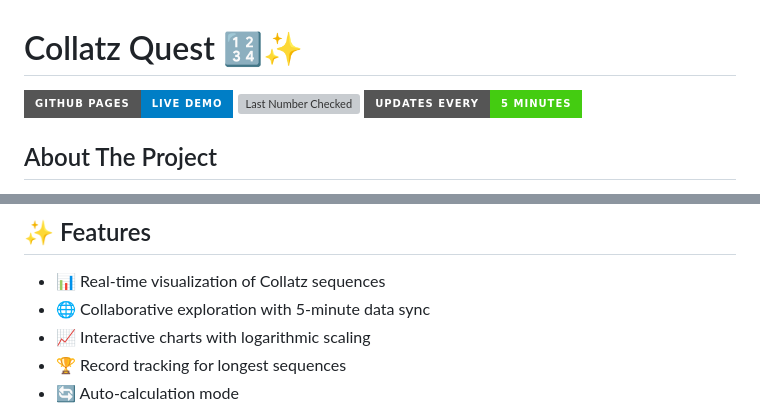
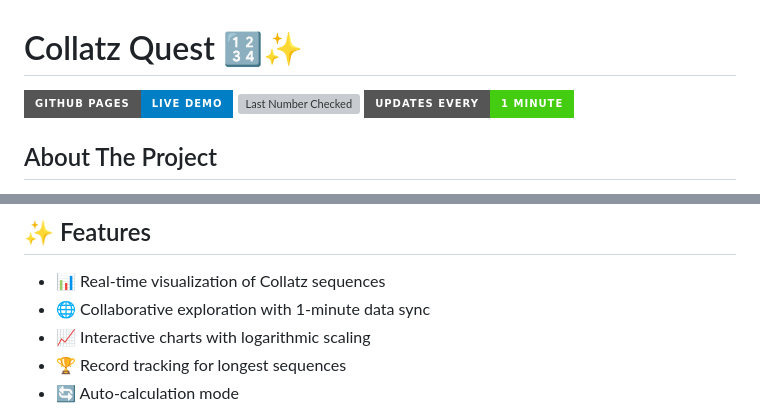
Before and after one commit to Mohdjey123/collatz-quest, a Markdown page: README.md, 2 parts joined by grey strips. GitHub-like rendering; badges without logos; grey boxes are pictures that could not be loaded.

```diff
--- a/README.md
+++ b/README.md
@@ -2,7 +2,7 @@
 
 [![GitHub Pages](https://img.shields.io/badge/GitHub%20Pages-Live%20Demo-blue?style=for-the-badge&logo=github)](https://mohdjey123.github.io/collatz-quest)
 [![Last Number Checked](https://img.shields.io/badge/dynamic/json?url=https://gist.githubusercontent.com/Mohdjey123/641742d2b625cd291d3944792c21dfeb/raw/data.json&query=$.lastNumber&label=Last%20Number%20Checked&style=for-the-badge)](https://gist.github.com/Mohdjey123/641742d2b625cd291d3944792c21dfeb)
-[![Update Frequency](https://img.shields.io/badge/Updates%20Every-5%20Minutes-success?style=for-the-badge)](https://github.com/Mohdjey123/collatz-quest/actions)
+[![Update Frequency](https://img.shields.io/badge/Updates%20Every-1%20Minute-success?style=for-the-badge)](https://github.com/Mohdjey123/collatz-quest/actions)
 
 ## About The Project
 
@@ -20,7 +20,7 @@ The conjecture states that this sequence will eventually reach 1 for all positiv
 ## ✨ Features
 
 - 📊 Real-time visualization of Collatz sequences
-- 🌐 Collaborative exploration with 5-minute data sync
+- 🌐 Collaborative exploration with 1-minute data sync
 - 📈 Interactive charts with logarithmic scaling
 - 🏆 Record tracking for longest sequences
 - 🔄 Auto-calculation mode
```
